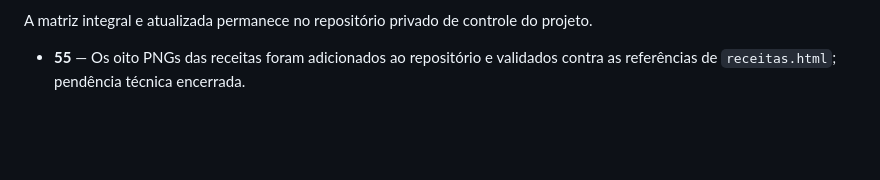
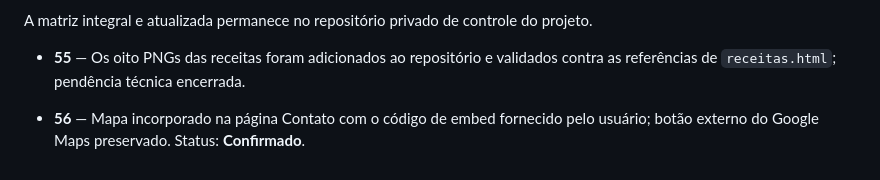
Before and after one commit to ibiblioconstantine/site-granjafernandes, a Markdown page: docs/CONTROLE_PENDENCIAS.md, the part around the change. Rendered like a GitHub page; blank space fills up the shorter version.

Commit message:
GF-DOC-023: registra mapa incorporado

```diff
--- a/docs/CONTROLE_PENDENCIAS.md
+++ b/docs/CONTROLE_PENDENCIAS.md
@@ -88,3 +88,5 @@ https://github.com/ibiblioconstantine/site-granjafernandes-interno
 A matriz integral e atualizada permanece no repositório privado de controle do projeto.
 
 - **55** — Os oito PNGs das receitas foram adicionados ao repositório e validados contra as referências de `receitas.html`; pendência técnica encerrada.
+
+- **56** — Mapa incorporado na página Contato com o código de embed fornecido pelo usuário; botão externo do Google Maps preservado. Status: **Confirmado**.
```
